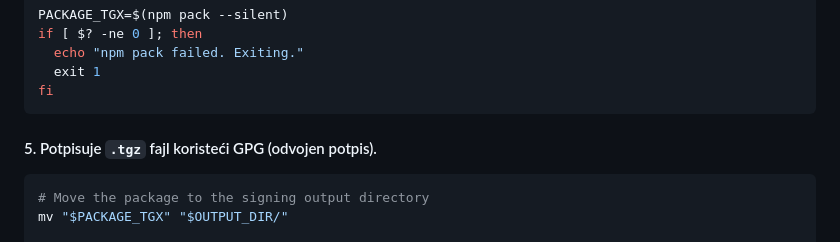
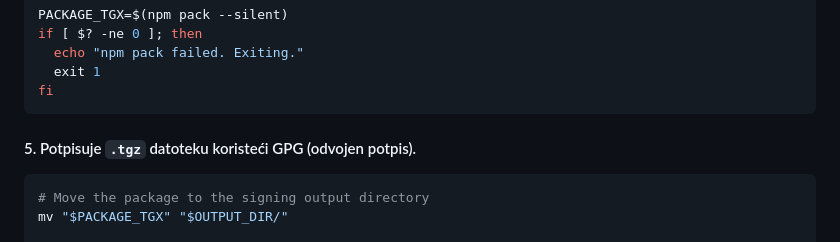
Before and after one commit to nemanjamt/digital-library, a Markdown page: .docs/GPG Application signing.md, the part around the change. Drawn GitHub-style.

````diff
--- a/.docs/GPG Application signing.md
+++ b/.docs/GPG Application signing.md
@@ -175,7 +175,7 @@ if [ $? -ne 0 ]; then
   exit 1
 fi
 ```
-#### 5. Potpisuje `.tgz` fajl koristeći GPG (odvojen potpis).
+#### 5. Potpisuje `.tgz` datoteku koristeći GPG (odvojen potpis).
 ```bash
 # Move the package to the signing output directory
 mv "$PACKAGE_TGX" "$OUTPUT_DIR/"
````
Also changed, not shown: .docs/README.md (+6 -8 lines), .docs/Threat Assesment.md (+30 -3 lines).
